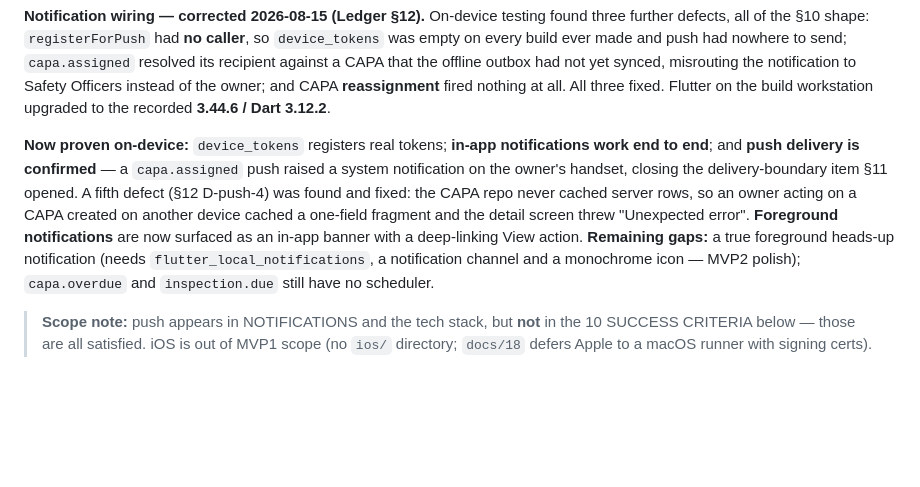
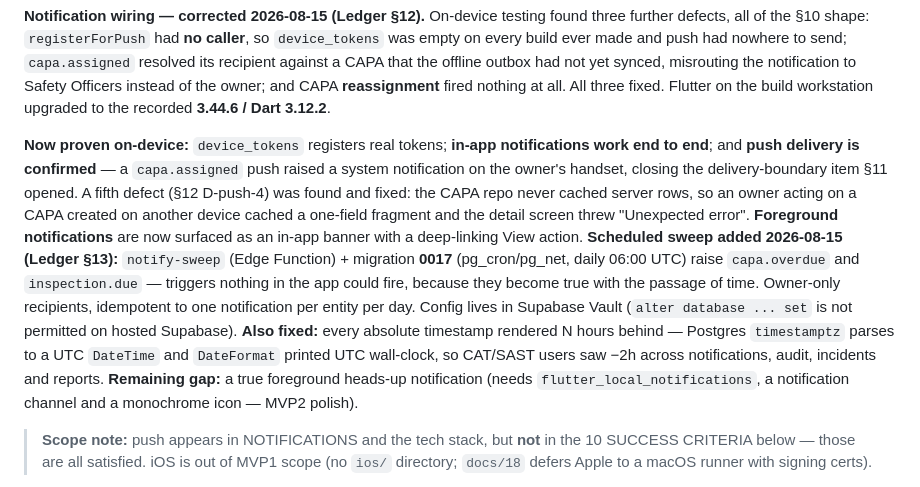
Before and after one commit to simonchuene/OHS_SHIELD_TRACKER_1.0, a Markdown page: MVP1_2.md, the part around the change. Rendered like a GitHub page; blank space fills up the shorter version.

```diff
--- a/MVP1_2.md
+++ b/MVP1_2.md
@@ -33,7 +33,7 @@ Your task is to design and build an enterprise-grade Occupational Health & Safet
 
 **Notification wiring — corrected 2026-08-15 (Ledger §12).** On-device testing found three further defects, all of the §10 shape: `registerForPush` had **no caller**, so `device_tokens` was empty on every build ever made and push had nowhere to send; `capa.assigned` resolved its recipient against a CAPA that the offline outbox had not yet synced, misrouting the notification to Safety Officers instead of the owner; and CAPA **reassignment** fired nothing at all. All three fixed. Flutter on the build workstation upgraded to the recorded **3.44.6 / Dart 3.12.2**.
 
-**Now proven on-device:** `device_tokens` registers real tokens; **in-app notifications work end to end**; and **push delivery is confirmed** — a `capa.assigned` push raised a system notification on the owner's handset, closing the delivery-boundary item §11 opened. A fifth defect (§12 D-push-4) was found and fixed: the CAPA repo never cached server rows, so an owner acting on a CAPA created on another device cached a one-field fragment and the detail screen threw "Unexpected error". **Foreground notifications** are now surfaced as an in-app banner with a deep-linking View action. **Remaining gaps:** a true foreground heads-up notification (needs `flutter_local_notifications`, a notification channel and a monochrome icon — MVP2 polish); `capa.overdue` and `inspection.due` still have no scheduler.
+**Now proven on-device:** `device_tokens` registers real tokens; **in-app notifications work end to end**; and **push delivery is confirmed** — a `capa.assigned` push raised a system notification on the owner's handset, closing the delivery-boundary item §11 opened. A fifth defect (§12 D-push-4) was found and fixed: the CAPA repo never cached server rows, so an owner acting on a CAPA created on another device cached a one-field fragment and the detail screen threw "Unexpected error". **Foreground notifications** are now surfaced as an in-app banner with a deep-linking View action. **Scheduled sweep added 2026-08-15 (Ledger §13):** `notify-sweep` (Edge Function) + migration **0017** (pg_cron/pg_net, daily 06:00 UTC) raise `capa.overdue` and `inspection.due` — triggers nothing in the app could fire, because they become true with the passage of time. Owner-only recipients, idempotent to one notification per entity per day. Config lives in Supabase Vault (`alter database ... set` is not permitted on hosted Supabase). **Also fixed:** every absolute timestamp rendered N hours behind — Postgres `timestamptz` parses to a UTC `DateTime` and `DateFormat` printed UTC wall-clock, so CAT/SAST users saw −2h across notifications, audit, incidents and reports. **Remaining gap:** a true foreground heads-up notification (needs `flutter_local_notifications`, a notification channel and a monochrome icon — MVP2 polish).
 
 > **Scope note:** push appears in NOTIFICATIONS and the tech stack, but **not** in the 10 SUCCESS CRITERIA below — those are all satisfied. iOS is out of MVP1 scope (no `ios/` directory; `docs/18` defers Apple to a macOS runner with signing certs).
 
```
Also changed, not shown: DECISIONS_LEDGER.md (+28 -0 lines).
